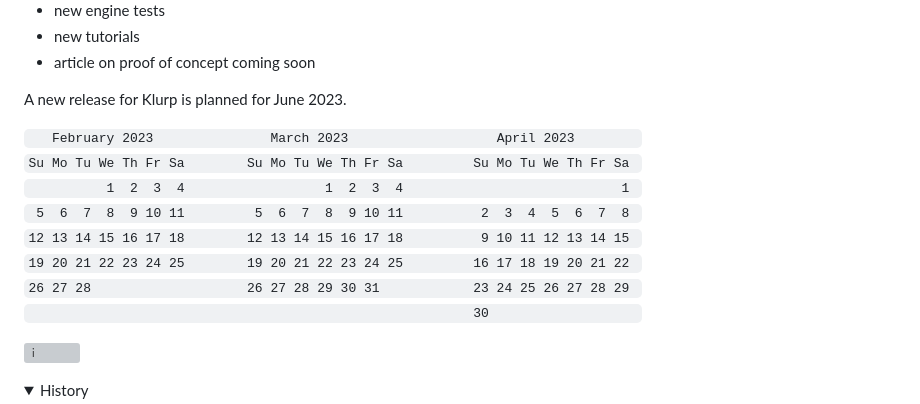
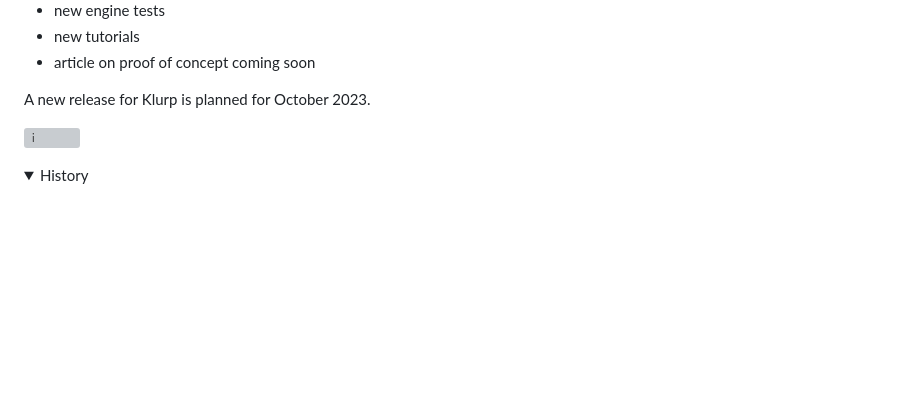
Before and after one commit to handyc/klurp, a Markdown page: README.md, the part around the change. Drawn GitHub-style; folded sections open; blank space fills up the shorter version; grey boxes are pictures that could not be loaded.

Commit message:
Update README.md
new features taking a bit longer....

```diff
--- a/README.md
+++ b/README.md
@@ -33,16 +33,7 @@ Klurp is undergoing major changes right now as we continue to process new materi
 - new tutorials
 - article on proof of concept coming soon
 
-A new release for Klurp is planned for June 2023.
-
-``    February 2023               March 2023                   April 2023         ``
-`` Su Mo Tu We Th Fr Sa        Su Mo Tu We Th Fr Sa         Su Mo Tu We Th Fr Sa  ``
-``           1  2  3  4                  1  2  3  4                            1  ``
-``  5  6  7  8  9 10 11         5  6  7  8  9 10 11          2  3  4  5  6  7  8  ``
-`` 12 13 14 15 16 17 18        12 13 14 15 16 17 18          9 10 11 12 13 14 15  ``
-`` 19 20 21 22 23 24 25        19 20 21 22 23 24 25         16 17 18 19 20 21 22  ``
-`` 26 27 28                    26 27 28 29 30 31            23 24 25 26 27 28 29  ``
-``                                                          30                    ``
+A new release for Klurp is planned for October 2023.
 
 ![i](https://openphilology.eu/media/pages/news/524279882-1558970201/newsdatech2019.05.png)
 
```
